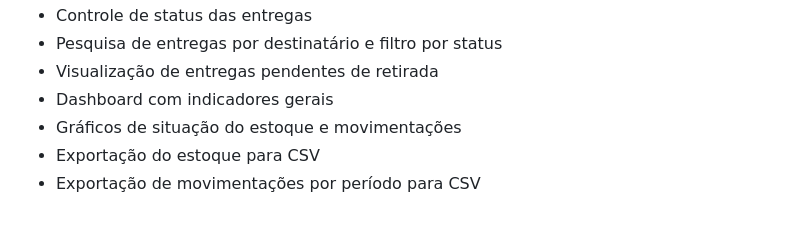
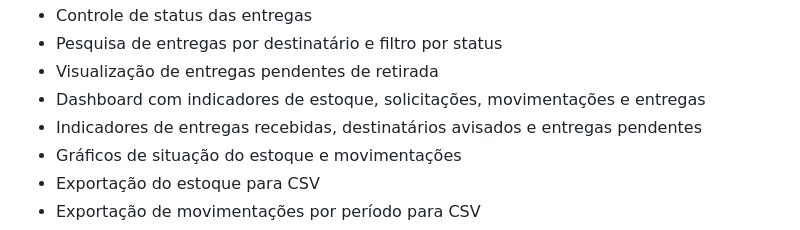
Before and after one commit to Everton3012/digitec-desafio, a Markdown page: README.md, the part around one of its changes. GitHub-like rendering.

Commit message:
feat: atualizar descrição do dashboard e corrigir capitalização de localStorage no README.md

```diff
--- a/README.md
+++ b/README.md
@@ -30,7 +30,8 @@ A aplicação permite gerenciar materiais, acompanhar os níveis de estoque, reg
 * Controle de status das entregas
 * Pesquisa de entregas por destinatário e filtro por status
 * Visualização de entregas pendentes de retirada
-* Dashboard com indicadores gerais
+* Dashboard com indicadores de estoque, solicitações, movimentações e entregas
+* Indicadores de entregas recebidas, destinatários avisados e entregas pendentes
 * Gráficos de situação do estoque e movimentações
 * Exportação do estoque para CSV
 * Exportação de movimentações por período para CSV
```
Also changed, not shown: other parts of README.md (+1 -1 lines).
